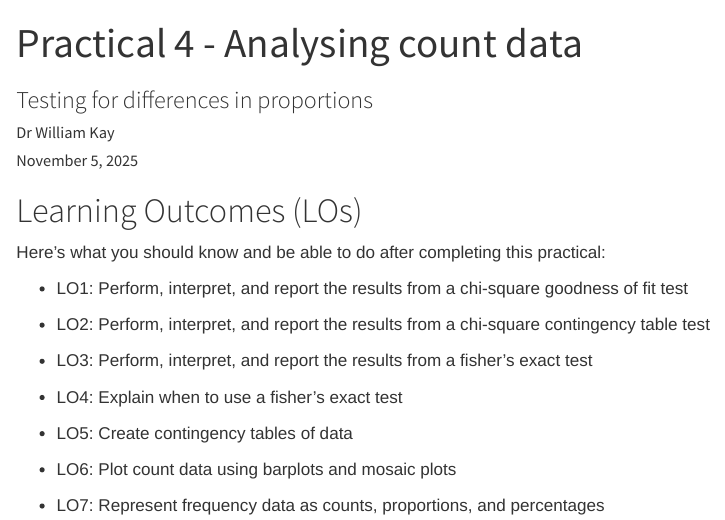
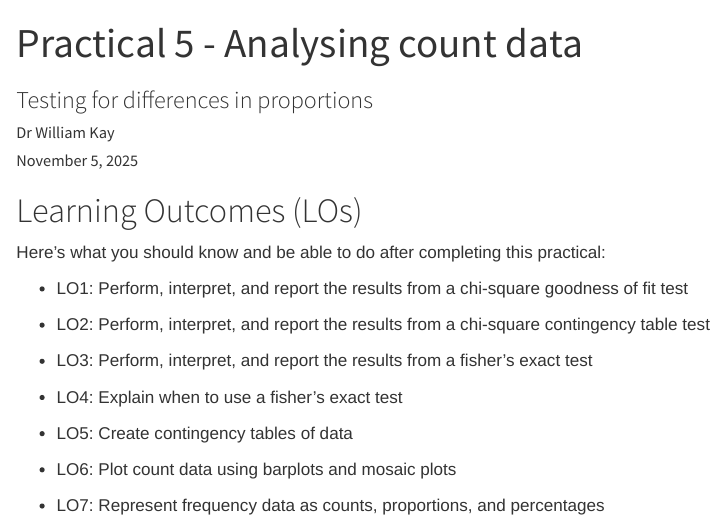
Before and after one commit to willpkay/Quarto-Practicals, a Quarto document (Practical 5 - Analysing count data.qmd): the page in a window 1100 px wide, from its top. Rendered offline with R 4.5, knitr and Pandoc in place of Quarto, with nearby package versions; some code elsewhere in the file could not run offline; long lines of code are wrapped.

Commit message:
Add files via upload

```diff
--- a/Practical 5 - Analysing count data.qmd
+++ b/Practical 5 - Analysing count data.qmd
@@ -1,5 +1,5 @@
 ---
-title: "Practical 4 - Analysing count data"
+title: "Practical 5 - Analysing count data"
 subtitle: "Testing for differences in proportions"
 author: "Dr William Kay"
 date: today
```
